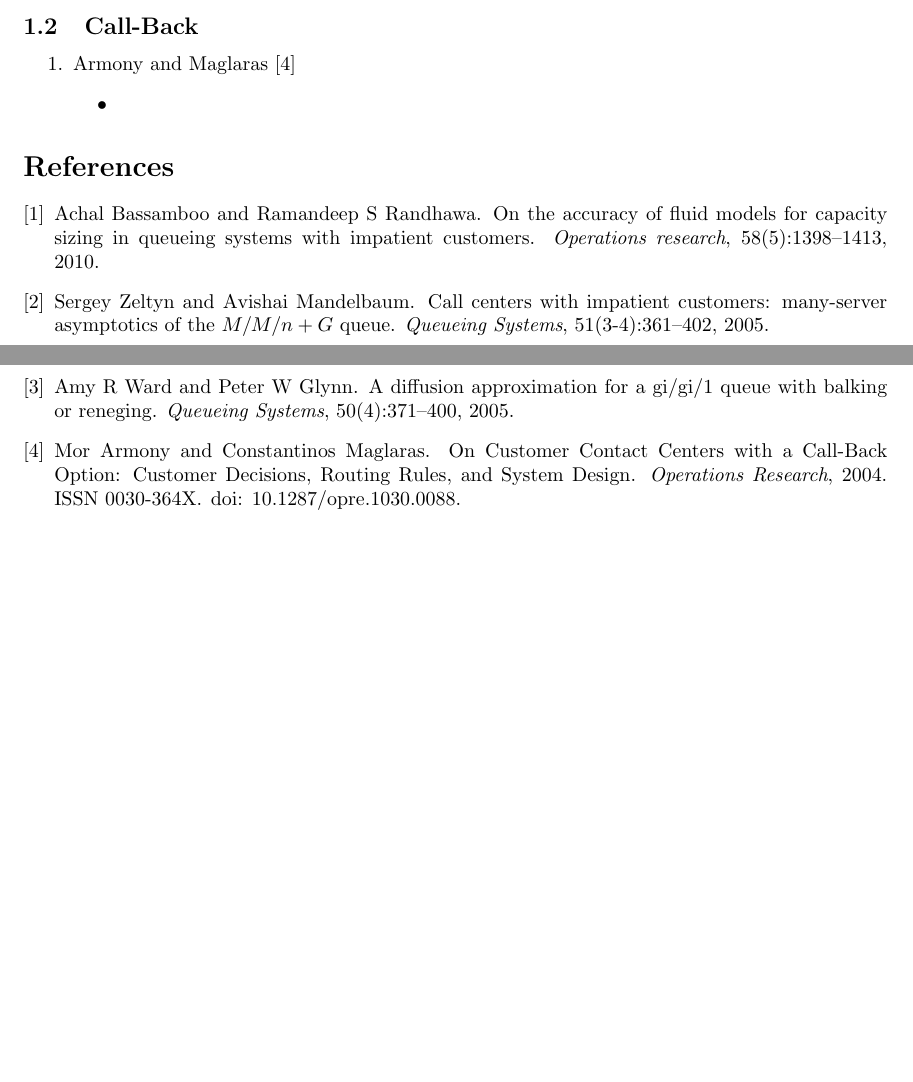
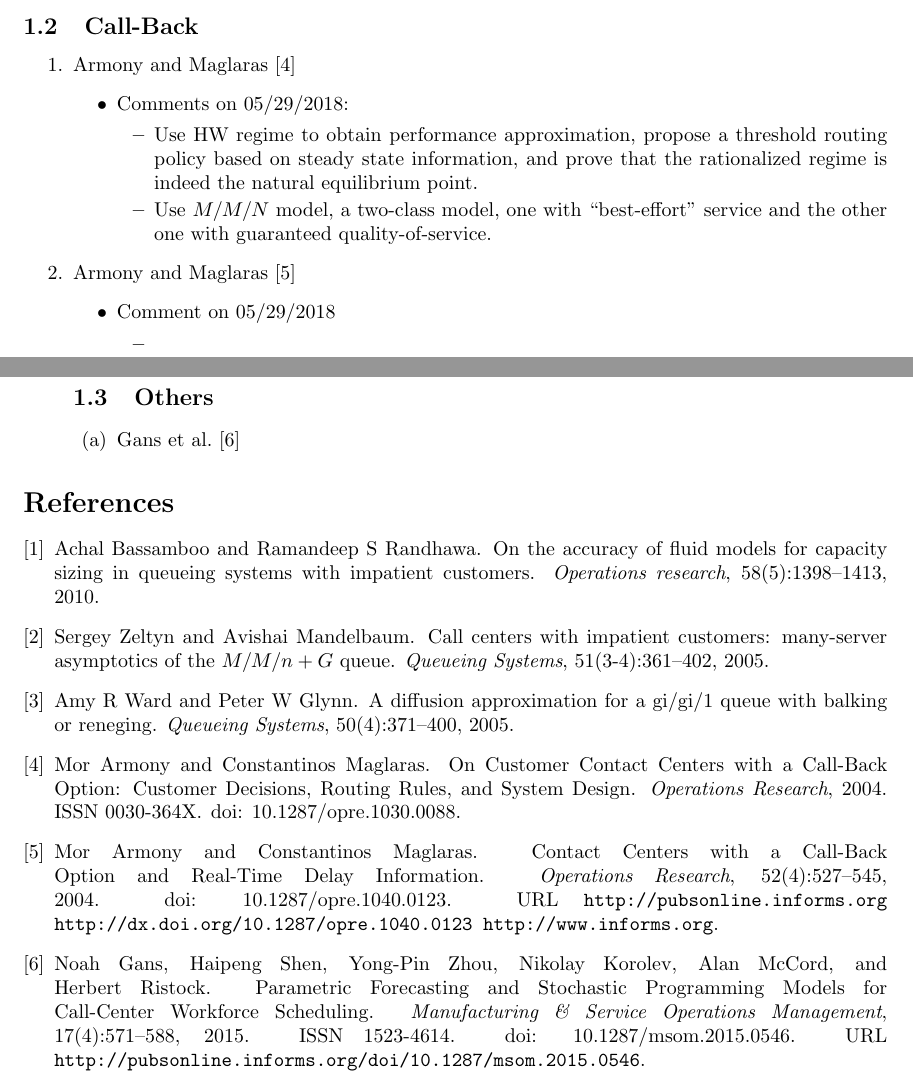
Before and after one commit to zlispositive/Paper-Reading-Record, a LaTeX document (LingZhangRefernce.tex, which reads LingZhangRef2018.tex): two parts of pages 1 and 2 of 2, joined at a grey line, cut so that both start at the same text, the shorter picture padded with empty space. Compiled offline with pdfLaTeX.

Commit message:
Updates from ShareLaTeX

```diff
--- a/LingZhangRef2018.tex
+++ b/LingZhangRef2018.tex
@@ -33,6 +33,23 @@
 \begin{enumerate}
     \item \citet{Armony2004OnDesign}
     \begin{itemize}
-        \item
+        \item Comments on 05/29/2018:
+            \begin{itemize}
+                \item Use HW regime to obtain performance approximation, propose a threshold routing policy based on steady state information, and prove that the rationalized regime is indeed the natural equilibrium point.
+                \item Use $M/M/N$ model, a two-class model, one with ``best-effort'' service and the other one with guaranteed quality-of-service.
+            \end{itemize}
     \end{itemize}
+
+    \item \citet{Armony2004ContactInformation}
+    \begin{itemize}
+        \item Comment on 05/29/2018
+        \begin{itemize}
+            \item
+        \end{itemize}
+    \end{itemize}
+%%%%%%%%%%%%%%%%%%%%%%%%%%%%%%%%%%%%%%%%%%%%%%%%%
+\subsection{Others}
+\begin{enumerate}
+    \item \citet{Gans2015ParametricScheduling}
 \end{enumerate}
+\end{enumerate}
```
Also changed, not shown: mendeley_v2.bib (+23 -0 lines).
